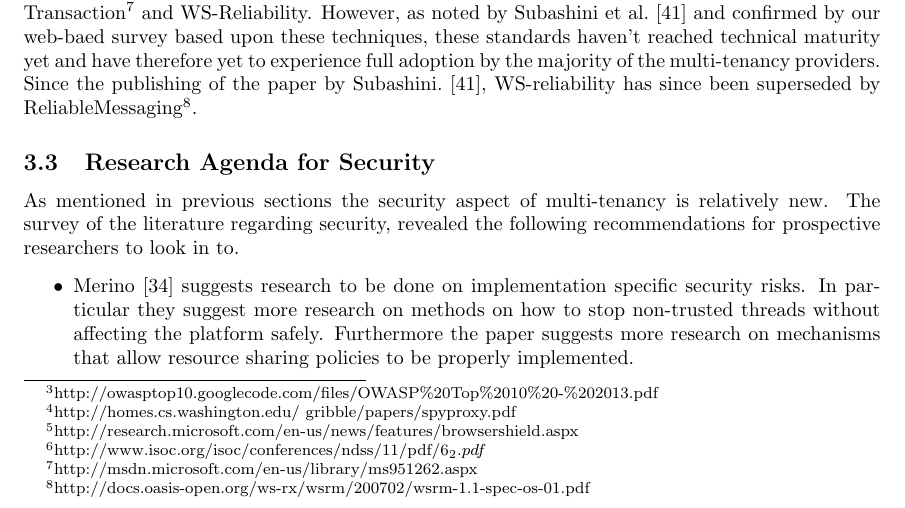
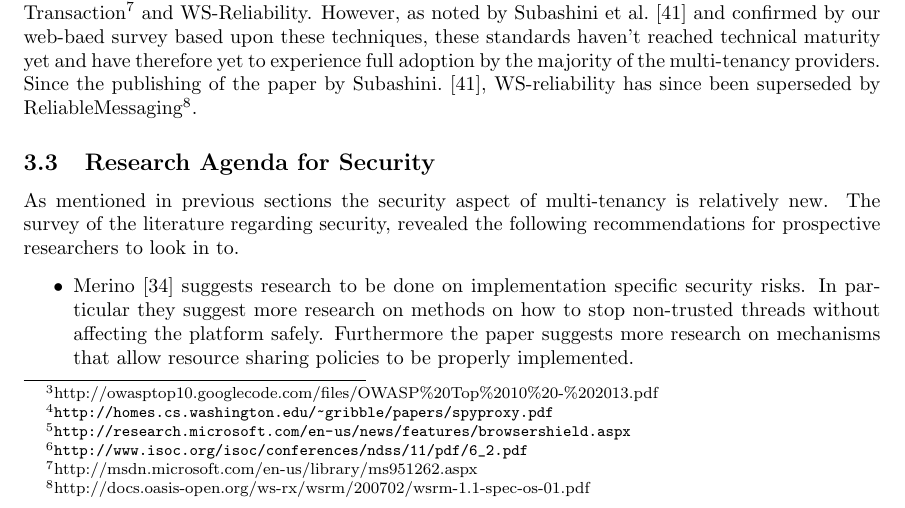
Before and after one commit to hermanbanken/TI3700, a LaTeX paper (paper.tex, which reads security.tex): part of page 7 of 22, cut so that both start at the same text. Compiled offline with pdfLaTeX.

Commit message:
Fixes footnotes

```diff
--- a/security.tex
+++ b/security.tex
@@ -111,7 +111,7 @@ Endpoint risk detection techniques detect client-side vulnerabilities at the end
 There are a good number of implementations, such as FLAX~\cite{saxena10kudzu} and Zozzle~\cite{curtsinger2011zozzle} that target JavaScript issues.
 Another form of detection is called the middle-box risk detection.
 This kind of detection requires no adjustments of the code, as the detection is performed in between the server and client-side, using custom HTTP requests.
-Projects implementing this kind detection, such as SpyProxy\footnote{http://homes.cs.washington.edu/~gribble/papers/spyproxy.pdf}, BrowserShield\footnote{http://research.microsoft.com/en-us/news/features/browsershield.aspx} and WebShield\footnote{http://www.isoc.org/isoc/conferences/ndss/11/pdf/6_2.pdf}, are still in early development stages, but these projects already look very promising.
+Projects implementing this kind detection, such as SpyProxy\footnote{\url{http://homes.cs.washington.edu/~gribble/papers/spyproxy.pdf}}, BrowserShield\footnote{\url{http://research.microsoft.com/en-us/news/features/browsershield.aspx}} and WebShield\footnote{\url{http://www.isoc.org/isoc/conferences/ndss/11/pdf/6_2.pdf}}, are still in early development stages, but these projects already look very promising.
 
 \subsubsection{Data Integrity and Network Security}
 With the dependence on extensive usage of networks, the multi-tenancy model is highly dependent on good network security.
```
